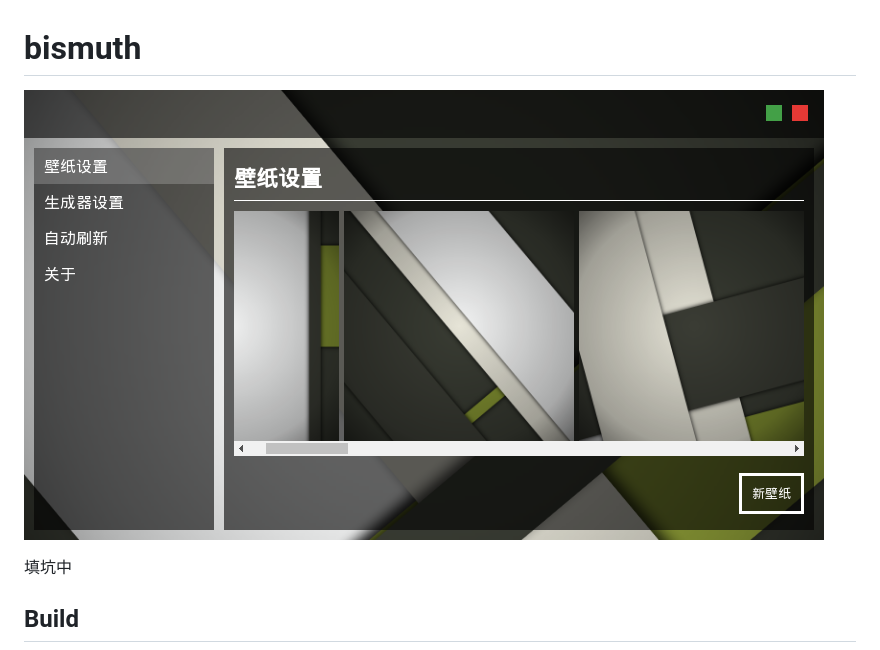
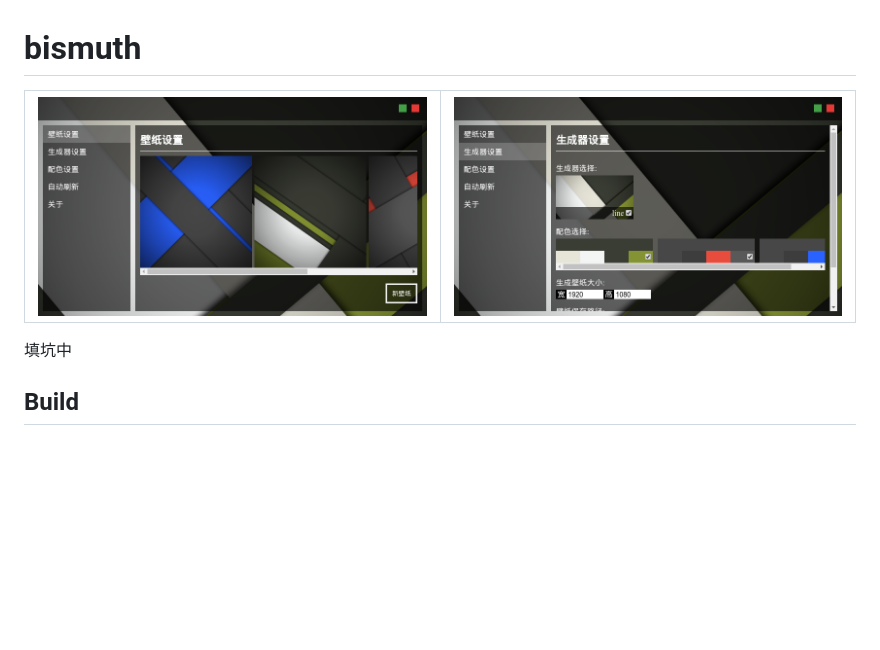
Before and after one commit to iovxw/bismuth, a Markdown page: README.md, the part around the change. GitHub-like rendering; pictures changed too: screenshot.png (deleted), screenshot0.png (added), screenshot1.png (added); blank space fills up the shorter version.

Commit message:
update screenshot

```diff
--- a/README.md
+++ b/README.md
@@ -1,6 +1,7 @@
 # bismuth
 
-![screenshot.png](screenshot.png)
+| ![screenshot0.png](screenshot0.png) | ![screenshot1.png](screenshot1.png) |
+|:-----------------------------------:|:------------------------------------|
 
 填坑中
 
```
